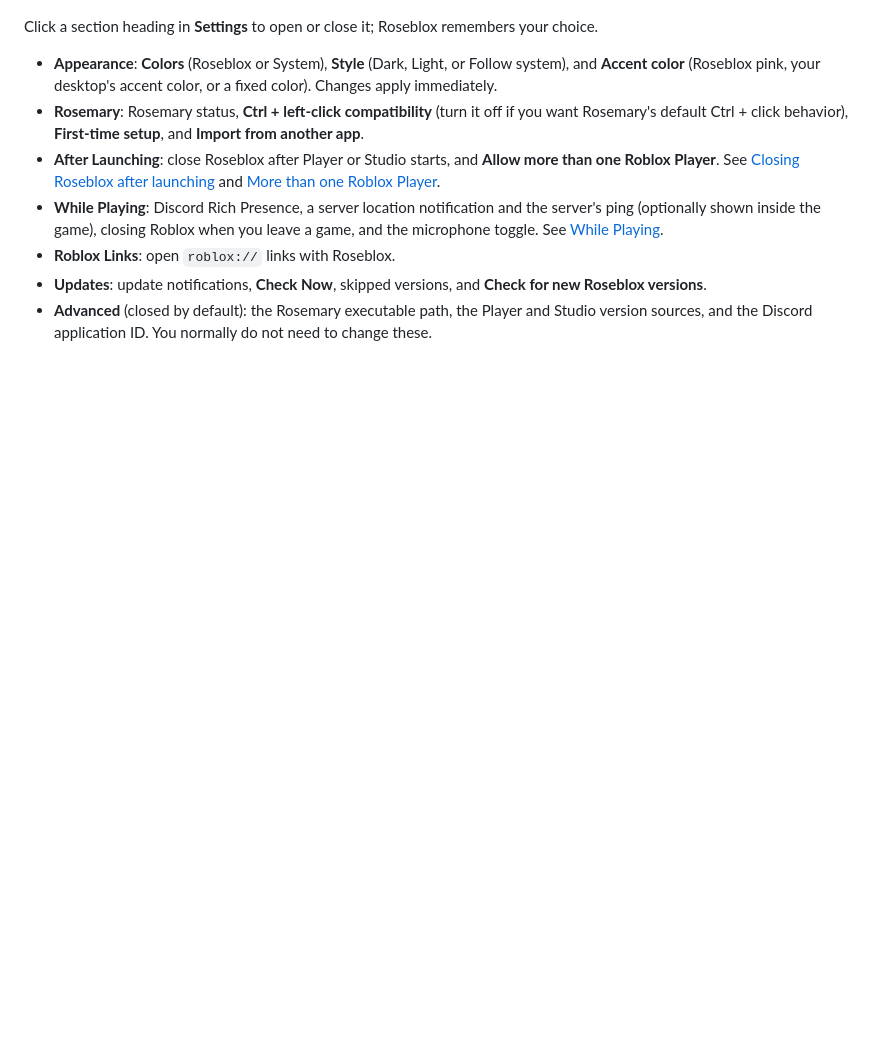
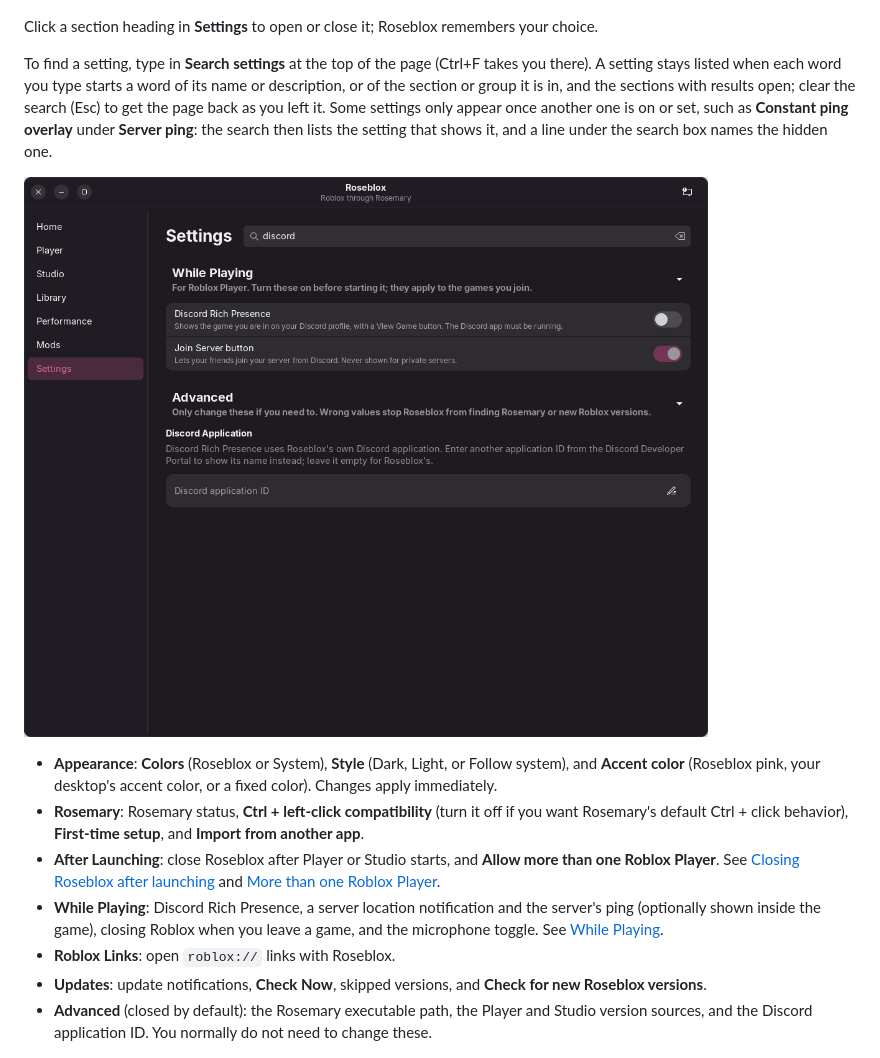
Before and after one commit to MadnessMyth/RoseBlox, a Markdown page: docs/INSTALL.md, the part around the change. GitHub-like rendering; pictures changed too: docs/screenshots/24-settings-search.png (added); blank space fills up the shorter version.

```diff
--- a/docs/INSTALL.md
+++ b/docs/INSTALL.md
@@ -179,6 +179,10 @@ Follow [Uninstall](#uninstall) step 3 if you also want to delete your settings a
 ![Settings](screenshots/05-settings.png)
 
 Click a section heading in **Settings** to open or close it; Roseblox remembers your choice.
+
+To find a setting, type in **Search settings** at the top of the page (Ctrl+F takes you there). A setting stays listed when each word you type starts a word of its name or description, or of the section or group it is in, and the sections with results open; clear the search (Esc) to get the page back as you left it. Some settings only appear once another one is on or set, such as **Constant ping overlay** under **Server ping**: the search then lists the setting that shows it, and a line under the search box names the hidden one.
+
+![Searching Settings for "discord"](screenshots/24-settings-search.png)
 
 - **Appearance**: **Colors** (Roseblox or System), **Style** (Dark, Light, or Follow system), and **Accent color** (Roseblox pink, your desktop's accent color, or a fixed color). Changes apply immediately.
 - **Rosemary**: Rosemary status, **Ctrl + left-click compatibility** (turn it off if you want Rosemary's default Ctrl + click behavior), **First-time setup**, and **Import from another app**.
```
Also changed, not shown: 3 other files.
